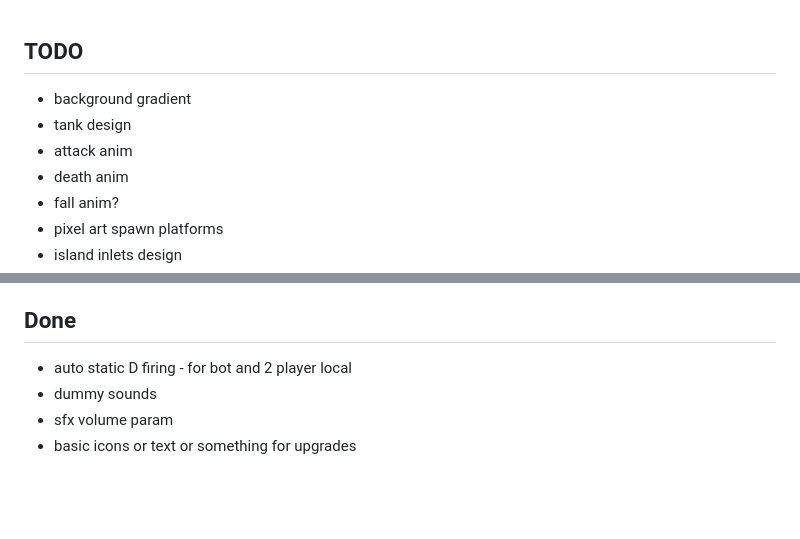
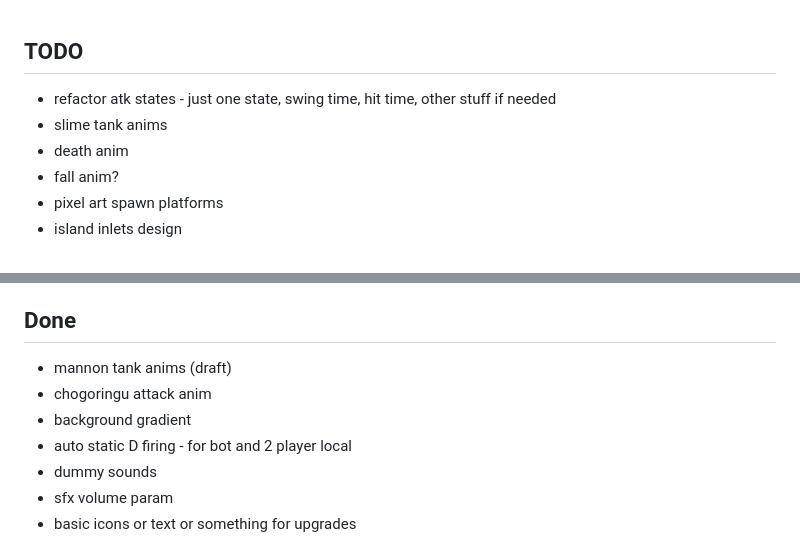
Before and after one commit to NunoDasNeves/dreaminvaders-game, a Markdown page: TODO.md, 2 parts joined by grey strips. GitHub-like rendering; blank space fills up the shorter version.

Commit message:
update TODO

```diff
--- a/TODO.md
+++ b/TODO.md
@@ -1,7 +1,6 @@
 ## TODO
-- background gradient
-- tank design
-- attack anim
+- refactor atk states - just one state, swing time, hit time, other stuff if needed
+- slime tank anims
 - death anim
 - fall anim?
 - pixel art spawn platforms
@@ -41,6 +40,9 @@
     - capsule doesn't work well, use a half circle (circle and then only consider stuff in front)
 
 ## Done
+- mannon tank anims (draft)
+- chogoringu attack anim
+- background gradient
 - auto static D firing - for bot and 2 player local
 - dummy sounds
 - sfx volume param
```
